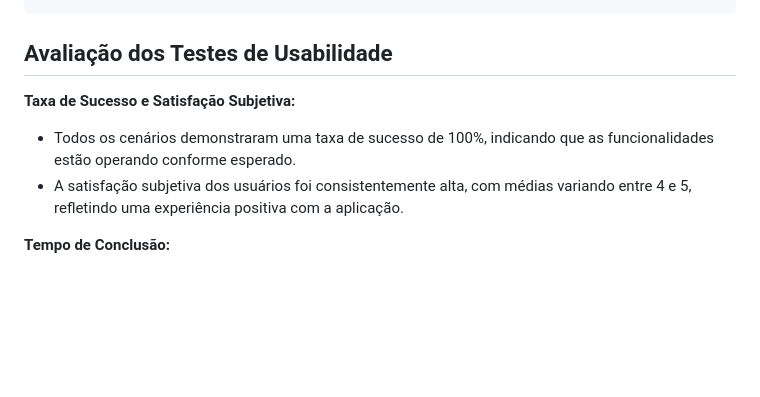
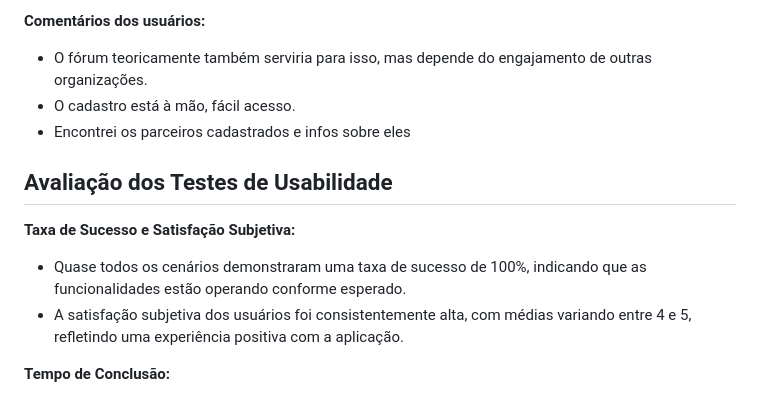
Before and after one commit to ICEI-PUC-Minas-PMV-SI/pmv-si-2023-2-pe1-t1-baoba-pmv, a Markdown page: docs/tests.md, the part around one of its changes. Rendered like a GitHub page; blank space fills up the shorter version.

```diff
--- a/docs/tests.md
+++ b/docs/tests.md
@@ -217,10 +305,14 @@ Cenário 2: Você é uma pessoa que deseja comprar um smartphone até R$ 2.000,0
+**Comentários dos usuários:**
+- O fórum teoricamente também serviria para isso, mas depende do engajamento de outras organizações.
+- O cadastro está à mão, fácil acesso.
+- Encontrei os parceiros cadastrados e infos sobre eles
 
 
 
 ## Avaliação dos Testes de Usabilidade
 
 **Taxa de Sucesso e Satisfação Subjetiva:**
-- Todos os cenários demonstraram uma taxa de sucesso de 100%, indicando que as funcionalidades estão operando conforme esperado.
+- Quase todos os cenários demonstraram uma taxa de sucesso de 100%, indicando que as funcionalidades estão operando conforme esperado.
 - A satisfação subjetiva dos usuários foi consistentemente alta, com médias variando entre 4 e 5, refletindo uma experiência positiva com a aplicação.
 
 **Tempo de Conclusão:**
```
Also changed, not shown: other parts of docs/tests.md (+116 -28 lines).
